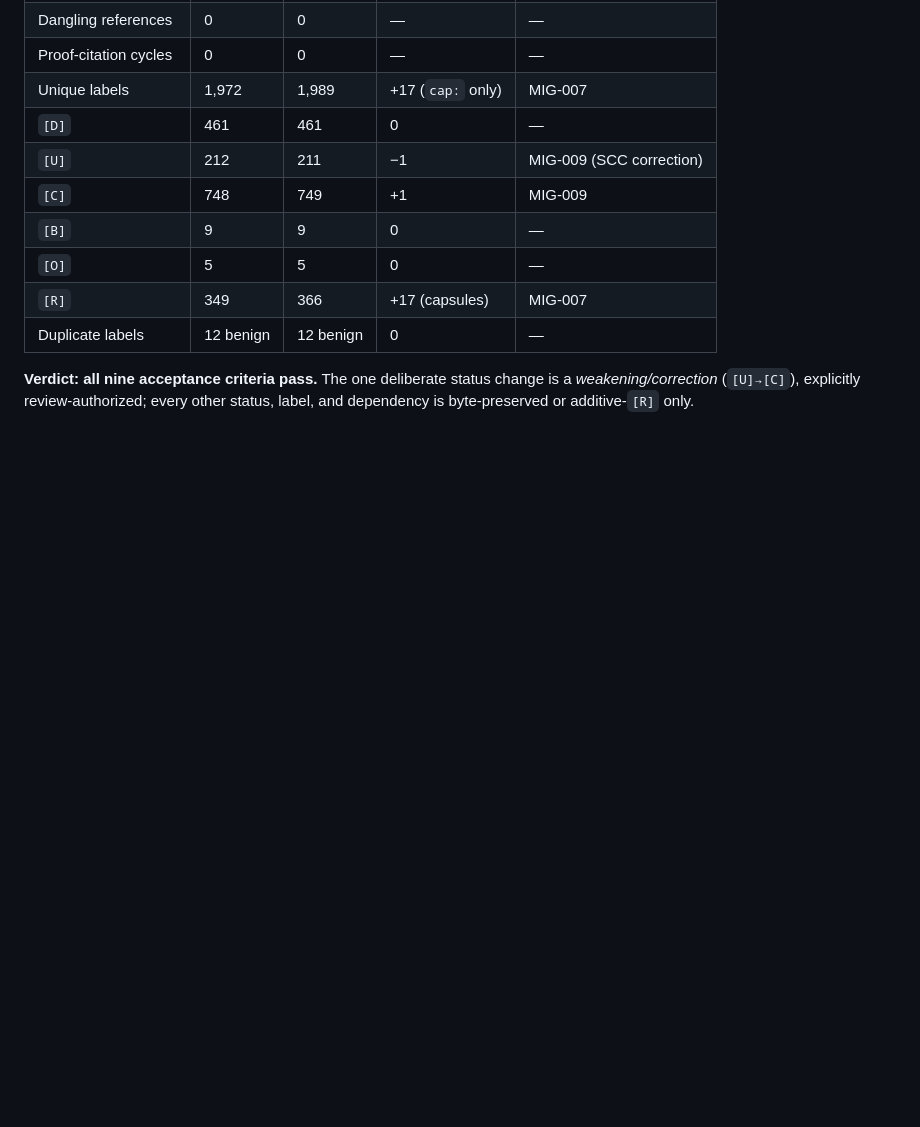
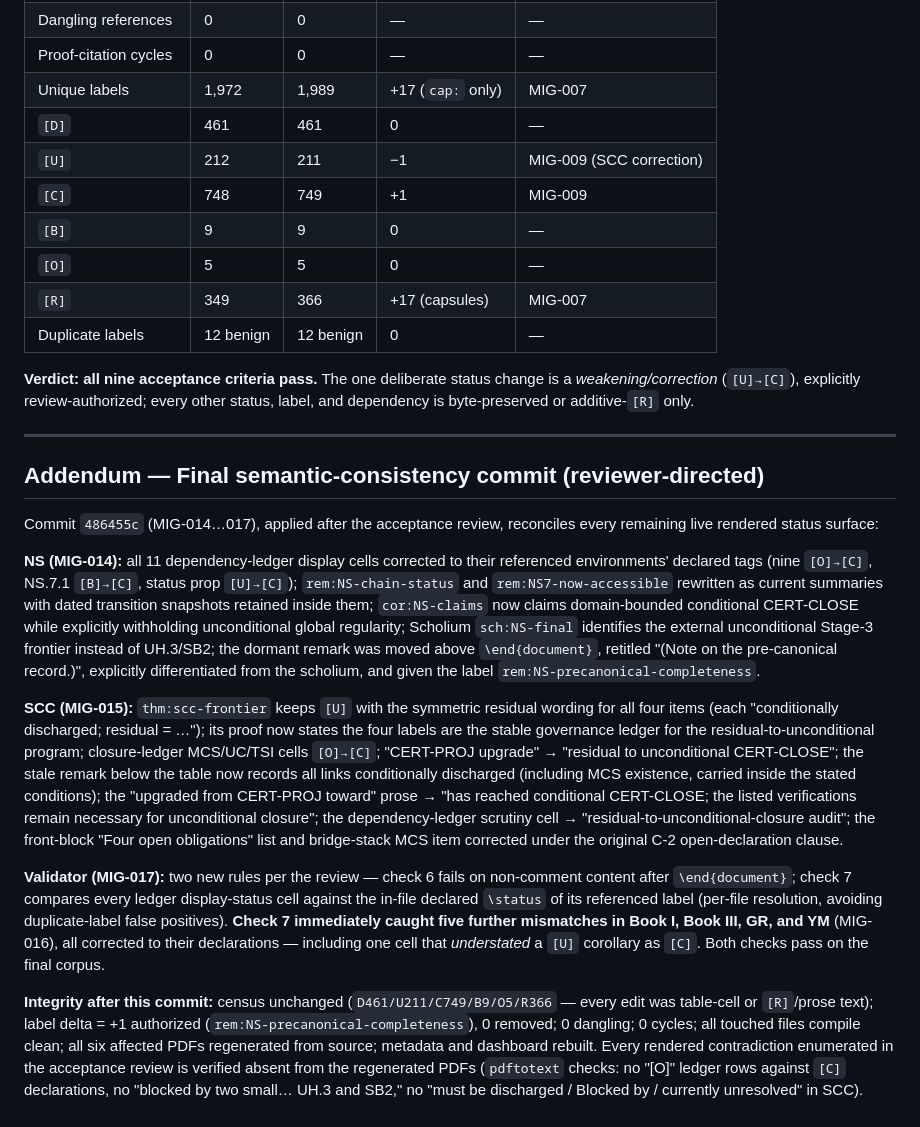
Before and after one commit to etblink/Nested-Fibrational-Cosmology, a Markdown page: FINAL_VALIDATION_REPORT.md, the part around the change. GitHub-like rendering; blank space fills up the shorter version.

Commit message:
Closure-doc refresh: validation-report addendum for MIG-014..017; unresolved items 2/3/4 marked resolved; new items 10/11 (proof-body sentence, comment glossary).

```diff
--- a/FINAL_VALIDATION_REPORT.md
+++ b/FINAL_VALIDATION_REPORT.md
@@ -53,3 +53,17 @@
 | Duplicate labels | 12 benign | 12 benign | 0 | — |
 
 **Verdict: all nine acceptance criteria pass.** The one deliberate status change is a *weakening/correction* (`[U]→[C]`), explicitly review-authorized; every other status, label, and dependency is byte-preserved or additive-`[R]` only.
+
+---
+
+## Addendum — Final semantic-consistency commit (reviewer-directed)
+
+Commit `486455c` (MIG-014…017), applied after the acceptance review, reconciles every remaining live rendered status surface:
+
+**NS (MIG-014):** all 11 dependency-ledger display cells corrected to their referenced environments' declared tags (nine `[O]→[C]`, NS.7.1 `[B]→[C]`, status prop `[U]→[C]`); `rem:NS-chain-status` and `rem:NS7-now-accessible` rewritten as current summaries with dated transition snapshots retained inside them; `cor:NS-claims` now claims domain-bounded conditional CERT-CLOSE while explicitly withholding unconditional global regularity; Scholium `sch:NS-final` identifies the external unconditional Stage-3 frontier instead of UH.3/SB2; the dormant remark was moved above `\end{document}`, retitled "(Note on the pre-canonical record.)", explicitly differentiated from the scholium, and given the label `rem:NS-precanonical-completeness`.
+
+**SCC (MIG-015):** `thm:scc-frontier` keeps `[U]` with the symmetric residual wording for all four items (each "conditionally discharged; residual = …"); its proof now states the four labels are the stable governance ledger for the residual-to-unconditional program; closure-ledger MCS/UC/TSI cells `[O]→[C]`; "CERT-PROJ upgrade" → "residual to unconditional CERT-CLOSE"; the stale remark below the table now records all links conditionally discharged (including MCS existence, carried inside the stated conditions); the "upgraded from CERT-PROJ toward" prose → "has reached conditional CERT-CLOSE; the listed verifications remain necessary for unconditional closure"; the dependency-ledger scrutiny cell → "residual-to-unconditional-closure audit"; the front-block "Four open obligations" list and bridge-stack MCS item corrected under the original C-2 open-declaration clause.
+
+**Validator (MIG-017):** two new rules per the review — check 6 fails on non-comment content after `\end{document}`; check 7 compares every ledger display-status cell against the in-file declared `\status` of its referenced label (per-file resolution, avoiding duplicate-label false positives). **Check 7 immediately caught five further mismatches in Book I, Book III, GR, and YM** (MIG-016), all corrected to their declarations — including one cell that *understated* a `[U]` corollary as `[C]`. Both checks pass on the final corpus.
+
+**Integrity after this commit:** census unchanged (`D461/U211/C749/B9/O5/R366` — every edit was table-cell or `[R]`/prose text); label delta = +1 authorized (`rem:NS-precanonical-completeness`), 0 removed; 0 dangling; 0 cycles; all touched files compile clean; all six affected PDFs regenerated from source; metadata and dashboard rebuilt. Every rendered contradiction enumerated in the acceptance review is verified absent from the regenerated PDFs (`pdftotext` checks: no "[O]" ledger rows against `[C]` declarations, no "blocked by two small… UH.3 and SB2," no "must be discharged / Blocked by / currently unresolved" in SCC).
```
Also changed, not shown: UNRESOLVED_REVIEW_ITEMS.md (+9 -5 lines).
